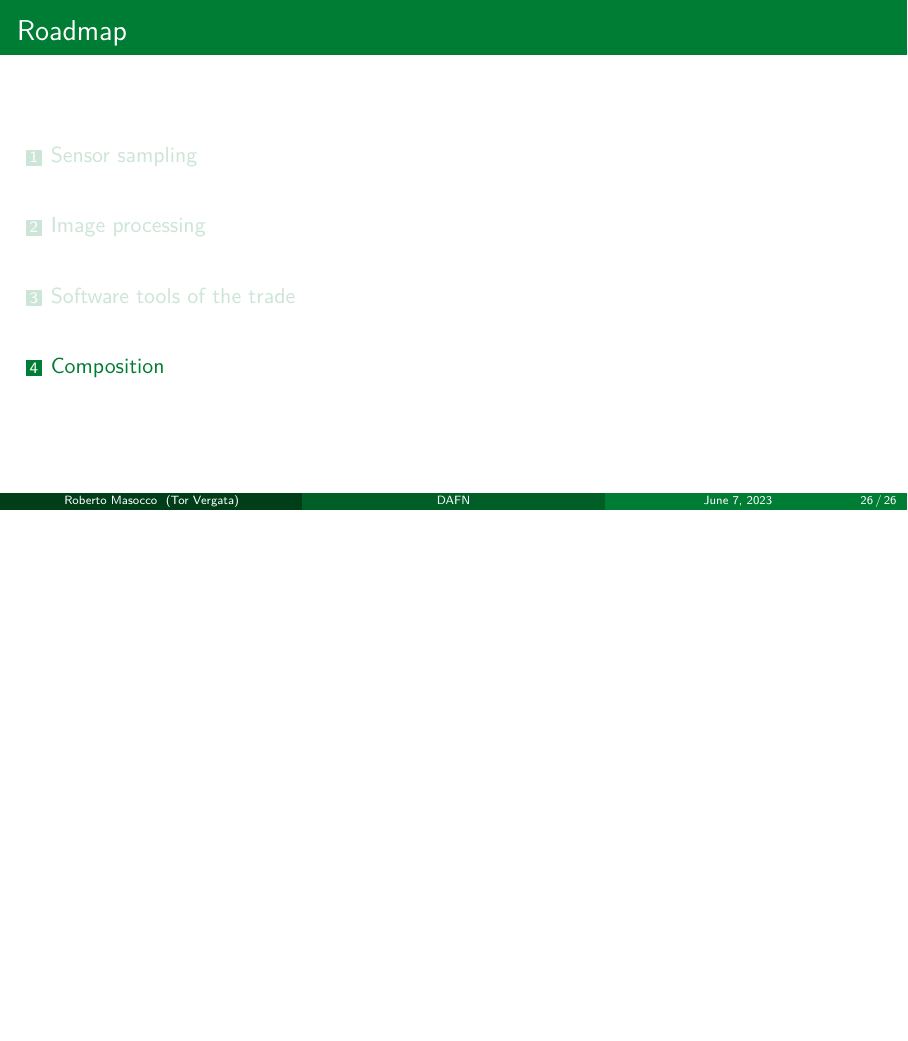
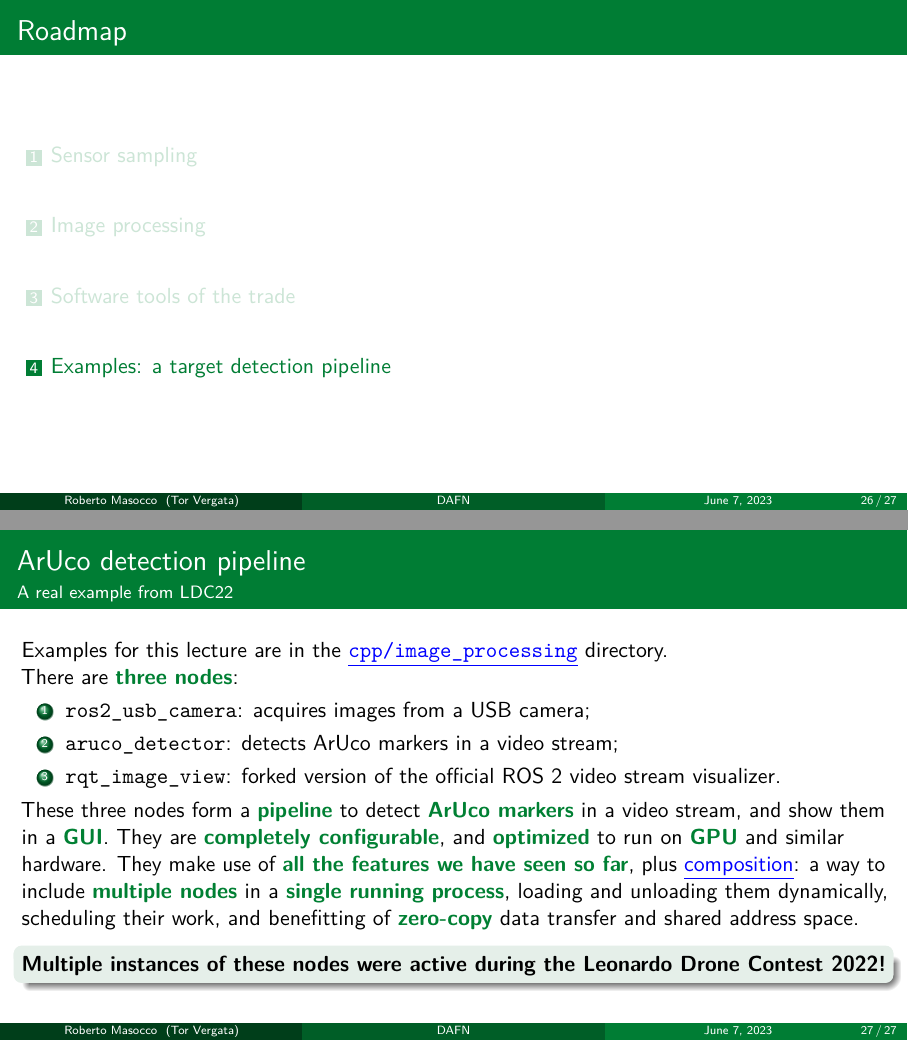
Before and after one commit to robmasocco/DAFN23_Robotics_5, LaTeX slides (main.tex, which reads sections/composition.tex, sections/examples.tex): page 27 of 27 before the commit and pages 27 and 28 of 28 after it, the two joined at a grey line, the shorter picture padded with empty space. Compiled offline with pdfLaTeX.

Commit message:
feat: Section 4

```diff
--- a/sections/composition.tex
+++ /dev/null
@@ -1,6 +0,0 @@
-% Section 4 - Composition
-% Roberto Masocco <roberto.masocco@uniroma2.it>
-% June 7, 2023
-
-% ### Composition ###
-\section{Composition}
--- /dev/null
+++ b/sections/examples.tex
@@ -0,0 +1,23 @@
+% Section 4 - Examples: a target detection pipeline
+% Roberto Masocco <roberto.masocco@uniroma2.it>
+% June 7, 2023
+
+% ### Examples: a target detection pipeline ###
+\section{Examples: a target detection pipeline}
+\graphicspath{{figs/section4/}}
+
+% --- ArUco detection pipeline ---
+\begin{frame}{ArUco detection pipeline}{A real example from LDC22}
+  Examples for this lecture are in the \href{https://github.com/IntelligentSystemsLabUTV/ros2-examples/tree/humble/src/cpp/image_processing}{\color{blue}\underline{\texttt{cpp/image\_processing}}} directory.\\
+  There are \textbg{three nodes}:
+  \begin{enumerate}
+    \item \texttt{ros2\_usb\_camera}: acquires images from a USB camera;
+    \item \texttt{aruco\_detector}: detects ArUco markers in a video stream;
+    \item \texttt{rqt\_image\_view}: forked version of the official ROS 2 video stream visualizer.
+  \end{enumerate}
+  These three nodes form a \textbg{pipeline} to detect \textbg{ArUco markers} in a video stream, and show them in a \textbg{GUI}. They are \textbg{completely configurable}, and \textbg{optimized} to run on \textbg{GPU} and similar hardware. They make use of \textbg{all the features we have seen so far}, plus \href{https://docs.ros.org/en/humble/Concepts/About-Composition.html}{\color{blue}\underline{composition}}: a way to include \textbg{multiple nodes} in a \textbg{single running process}, loading and unloading them dynamically, scheduling their work, and benefitting of \textbg{zero-copy} data transfer and shared address space.
+  \begin{block}{}
+    \centering
+    \textbf{Multiple instances of these nodes were active during the Leonardo Drone Contest 2022!}
+  \end{block}
+\end{frame}
```
Also changed, not shown: main.tex (+1 -1 lines), sections/imagesw.tex (+6 -6 lines).
